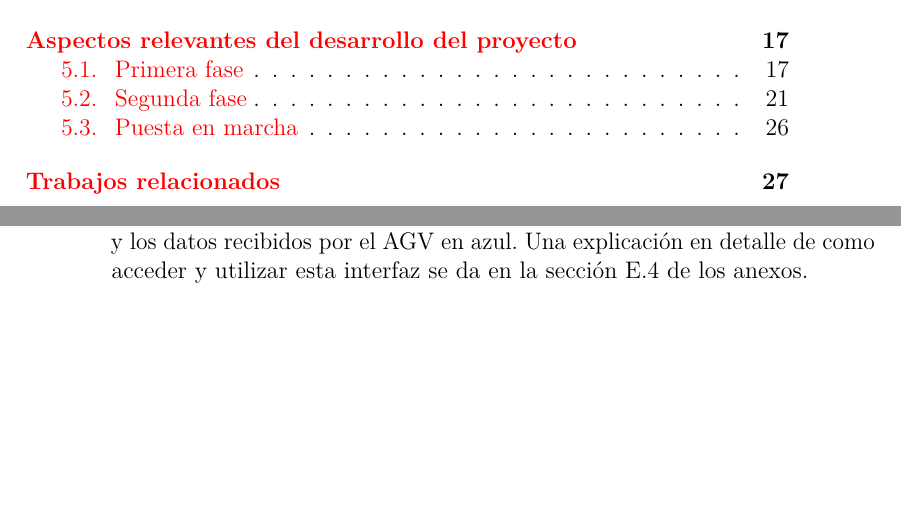
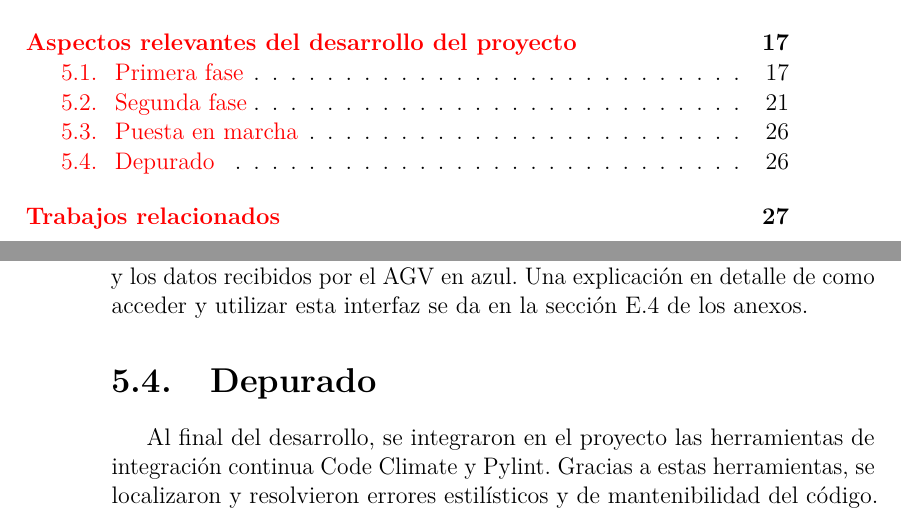
Before and after one commit to gbd1004/TFG_AGV, a LaTeX book (memoria/memoria.tex, which reads memoria/tex/5_Aspectos_relevantes_del_desarrollo_del_proyecto.tex): two parts of pages 9 and 38 of 46, joined at a grey line, cut so that both start at the same text, the shorter picture padded with empty space. Compiled offline with pdfLaTeX.

Commit message:
Cambios configuracion code climate

```diff
--- a/memoria/tex/5_Aspectos_relevantes_del_desarrollo_del_proyecto.tex
+++ b/memoria/tex/5_Aspectos_relevantes_del_desarrollo_del_proyecto.tex
@@ -245,3 +245,8 @@ y trazas de información.
 En la Figura \ref{fig:preds} podemos observar las predicciones realizadas en naranja y los datos
 recibidos por el AGV en azul. Una explicación en detalle de como acceder y utilizar esta interfaz se da
 en la sección E.4 de los anexos.
+
+\section{Depurado}
+
+Al final del desarrollo, se integraron en el proyecto las herramientas de integración continua Code Climate y
+Pylint. Gracias a estas herramientas, se localizaron y resolvieron errores estilísticos y de mantenibilidad del código.
```
Also changed, not shown: .codeclimate.yml (+3 -0 lines), 1 other file.
